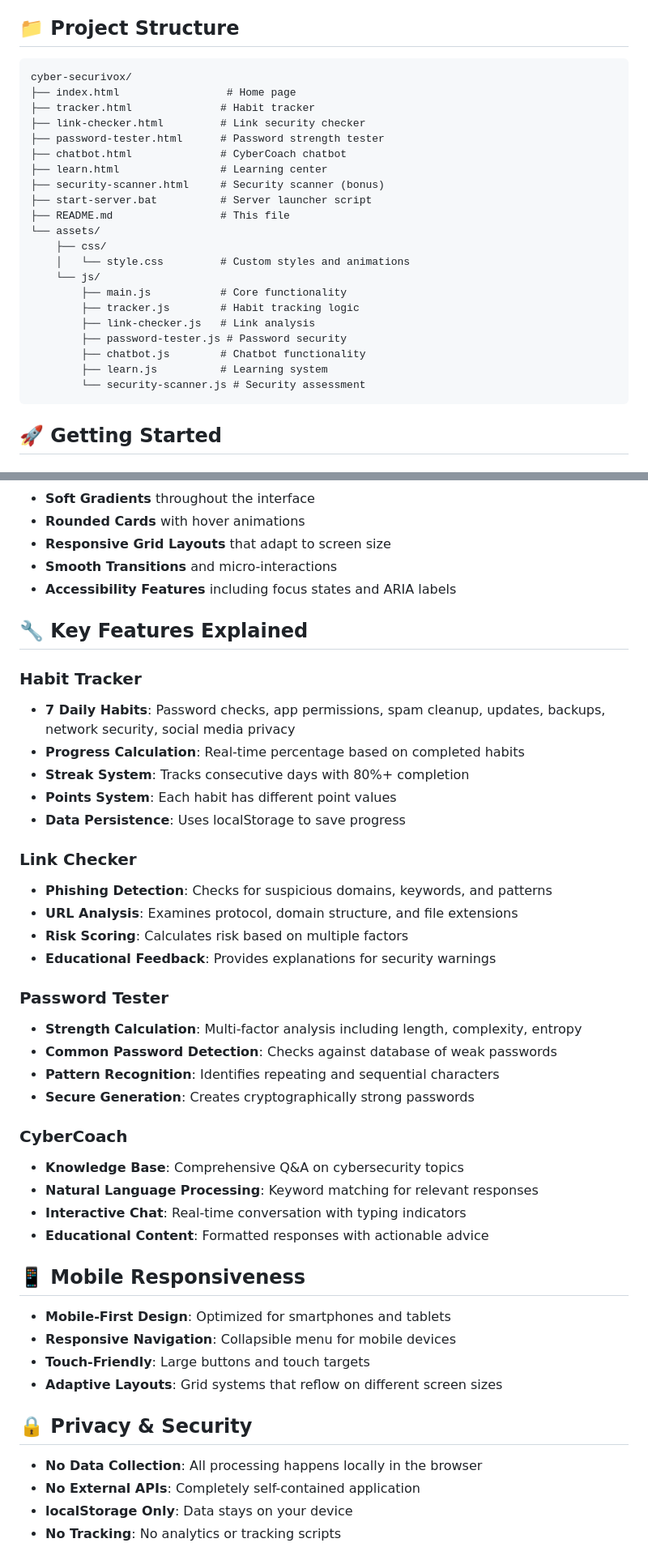
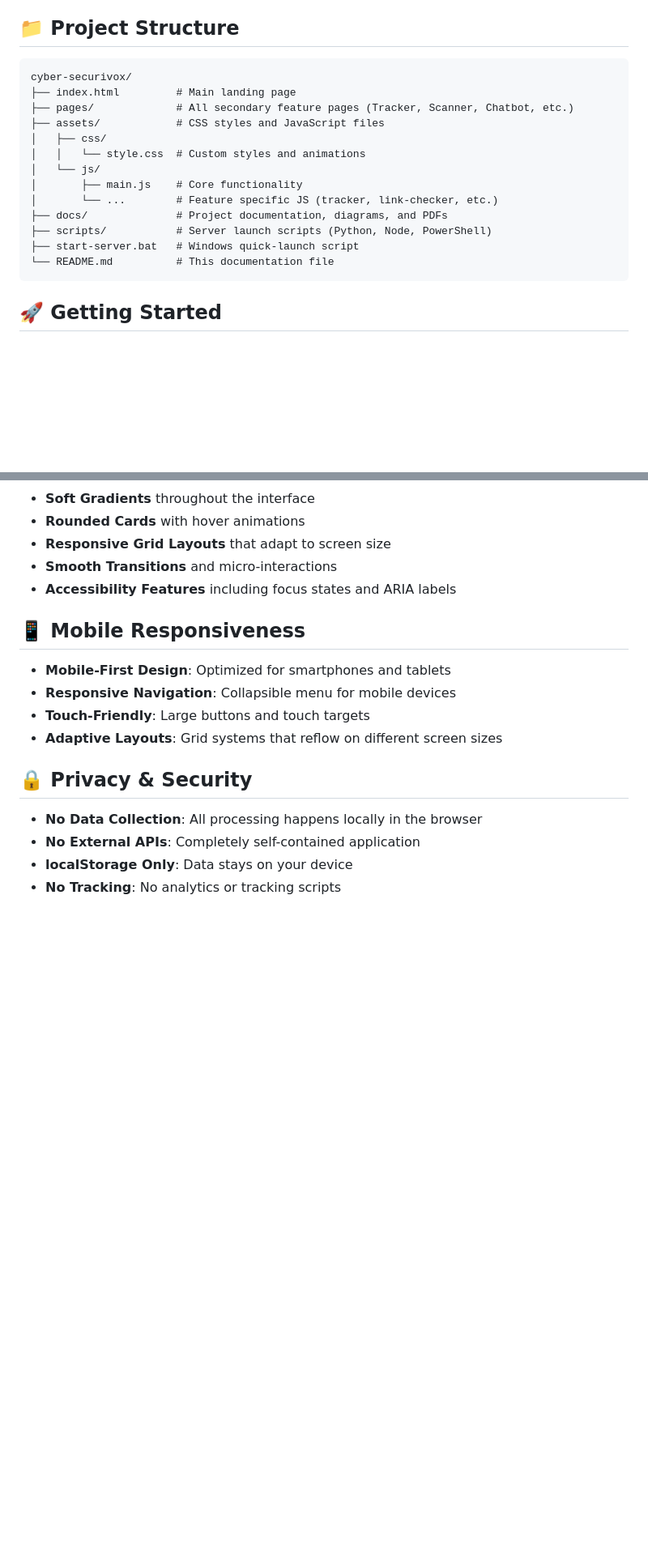
Before and after one commit to PrashXploit/cyber-securivox, a Markdown page: README.md, 2 parts joined by grey strips. Shown at 81% size. GitHub-like rendering; blank space fills up the shorter version.

Commit message:
docs: improve README.md formatting for GitHub

````diff
--- a/README.md
+++ b/README.md
@@ -80,28 +75,20 @@ Cyber Securivox is a comprehensive cybersecurity awareness and habit-building pl
 
 ## 📁 Project Structure
 
-```
+```text
 cyber-securivox/
-├── index.html                 # Home page
-├── tracker.html              # Habit tracker
-├── link-checker.html         # Link security checker
-├── password-tester.html      # Password strength tester
-├── chatbot.html              # CyberCoach chatbot
-├── learn.html                # Learning center
-├── security-scanner.html     # Security scanner (bonus)
-├── start-server.bat          # Server launcher script
-├── README.md                 # This file
-└── assets/
-    ├── css/
-    │   └── style.css         # Custom styles and animations
-    └── js/
-        ├── main.js           # Core functionality
-        ├── tracker.js        # Habit tracking logic
-        ├── link-checker.js   # Link analysis
-        ├── password-tester.js # Password security
-        ├── chatbot.js        # Chatbot functionality
-        ├── learn.js          # Learning system
-        └── security-scanner.js # Security assessment
+├── index.html         # Main landing page
+├── pages/             # All secondary feature pages (Tracker, Scanner, Chatbot, etc.)
+├── assets/            # CSS styles and JavaScript files
+│   ├── css/
+│   │   └── style.css  # Custom styles and animations
+│   └── js/
+│       ├── main.js    # Core functionality
+│       └── ...        # Feature specific JS (tracker, link-checker, etc.)
+├── docs/              # Project documentation, diagrams, and PDFs
+├── scripts/           # Server launch scripts (Python, Node, PowerShell)
+├── start-server.bat   # Windows quick-launch script
+└── README.md          # This documentation file
 ```
 
 ## 🚀 Getting Started
@@ -135,33 +122,6 @@ cyber-securivox/
 - **Smooth Transitions** and micro-interactions
 - **Accessibility Features** including focus states and ARIA labels
 
-## 🔧 Key Features Explained
-
-### Habit Tracker
-- **7 Daily Habits**: Password checks, app permissions, spam cleanup, updates, backups, network security, social media privacy
-- **Progress Calculation**: Real-time percentage based on completed habits
-- **Streak System**: Tracks consecutive days with 80%+ completion
-- **Points System**: Each habit has different point values
-- **Data Persistence**: Uses localStorage to save progress
-
-### Link Checker
-- **Phishing Detection**: Checks for suspicious domains, keywords, and patterns
-- **URL Analysis**: Examines protocol, domain structure, and file extensions
-- **Risk Scoring**: Calculates risk based on multiple factors
-- **Educational Feedback**: Provides explanations for security warnings
-
-### Password Tester
-- **Strength Calculation**: Multi-factor analysis including length, complexity, entropy
-- **Common Password Detection**: Checks against database of weak passwords
-- **Pattern Recognition**: Identifies repeating and sequential characters
-- **Secure Generation**: Creates cryptographically strong passwords
-
-### CyberCoach
-- **Knowledge Base**: Comprehensive Q&A on cybersecurity topics
-- **Natural Language Processing**: Keyword matching for relevant responses
-- **Interactive Chat**: Real-time conversation with typing indicators
-- **Educational Content**: Formatted responses with actionable advice
-
 ## 📱 Mobile Responsiveness
 
 - **Mobile-First Design**: Optimized for smartphones and tablets
````
Also changed, not shown: other parts of README.md (+14 -42 lines).
